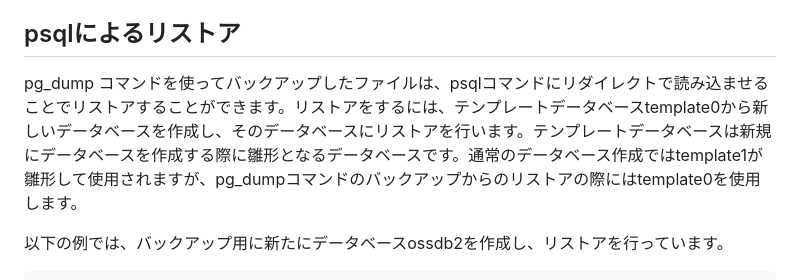
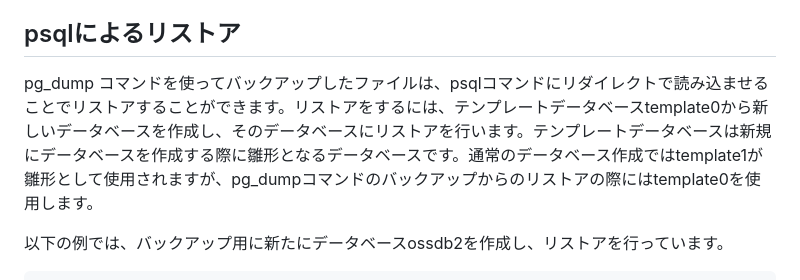
Before and after one commit to lpi-japan/ossdb-text, a Markdown page: Chapter10.md, the part around the change. Drawn GitHub-style.

```diff
--- a/Chapter10.md
+++ b/Chapter10.md
@@ -80,7 +80,7 @@ pg_dumpは実行時オプションとして、出力形式やファイルでの
 
 
 ## psqlによるリストア
-pg_dump コマンドを使ってバックアップしたファイルは、psqlコマンドにリダイレクトで読み込ませることでリストアすることができます。リストアをするには、テンプレートデータベースtemplate0から新しいデータベースを作成し、そのデータベースにリストアを行います。テンプレートデータベースは新規にデータベースを作成する際に雛形となるデータベースです。通常のデータベース作成ではtemplate1が雛形して使用されますが、pg_dumpコマンドのバックアップからのリストアの際にはtemplate0を使用します。
+pg_dump コマンドを使ってバックアップしたファイルは、psqlコマンドにリダイレクトで読み込ませることでリストアすることができます。リストアをするには、テンプレートデータベースtemplate0から新しいデータベースを作成し、そのデータベースにリストアを行います。テンプレートデータベースは新規にデータベースを作成する際に雛形となるデータベースです。通常のデータベース作成ではtemplate1が雛形として使用されますが、pg_dumpコマンドのバックアップからのリストアの際にはtemplate0を使用します。
 
 以下の例では、バックアップ用に新たにデータベースossdb2を作成し、リストアを行っています。
 
```
Also changed, not shown: Chapter4.md (+2 -2 lines).
